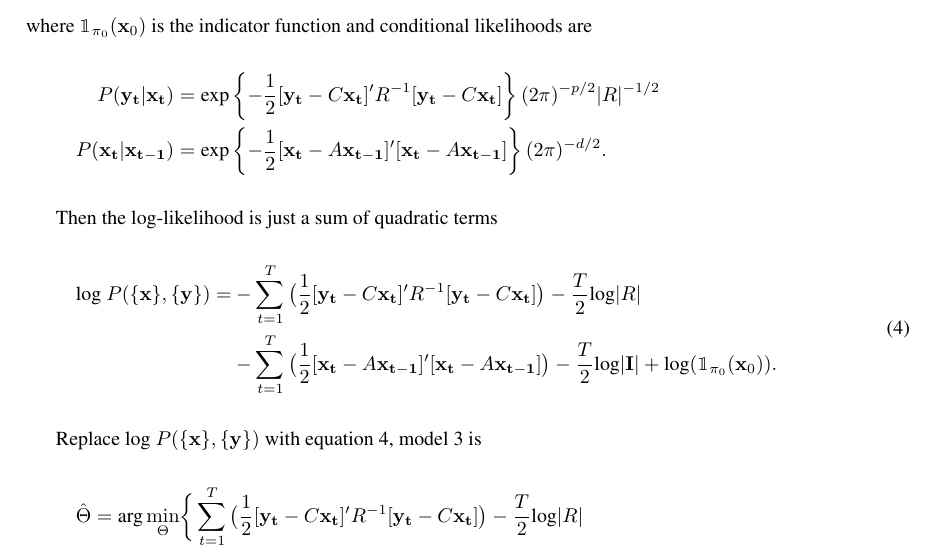
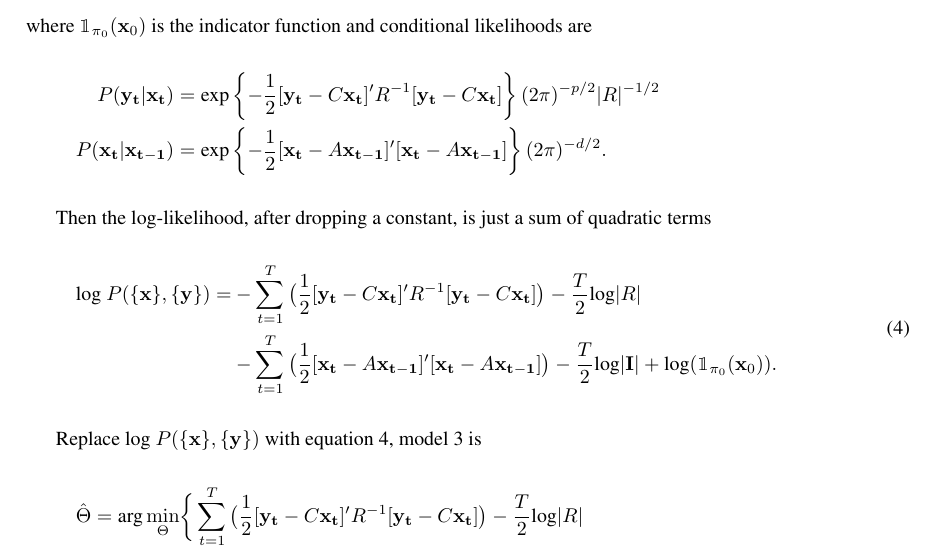
Before and after one commit to shachen/PLDS, a LaTeX document (Draft/PLDS Manuscript.tex): part of page 6 of 25, cut so that both start at the same text. Compiled offline with pdfLaTeX.

Commit message:
issue 20

```diff
--- a/Draft/PLDS Manuscript.tex
+++ b/Draft/PLDS Manuscript.tex
@@ -134,7 +134,7 @@ P(\mathbf{x_t}|\mathbf{x_{t-1}})
 \end{aligned}
 \end{equation*}
 
-Then the log-likelihood is just a sum of quadratic terms
+Then the log-likelihood, after dropping a constant, is just a sum of quadratic terms
 %\begin{equation}\label{eqn: loglik}
 %\begin{split}
 %\text{log} P(\{\mathbf{x}\},\{\mathbf{y}\})=&-\sum\limits_{t=1}^{T}\big(\frac{1}{2}[\mathbf{y_t}-C\mathbf{x_t}]^{\prime}R^{-1}[\mathbf{y_t}-C\mathbf{x_t}]\big)-\frac{T}{2}\text{log}|R|\\
```
Also changed, not shown: Draft/PLDS Manuscript.pdf.
